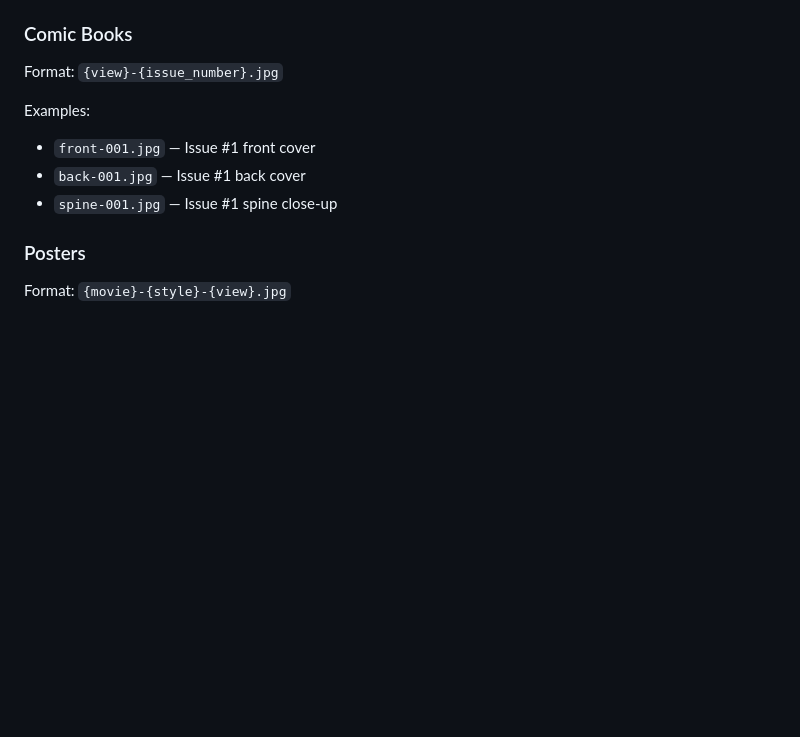
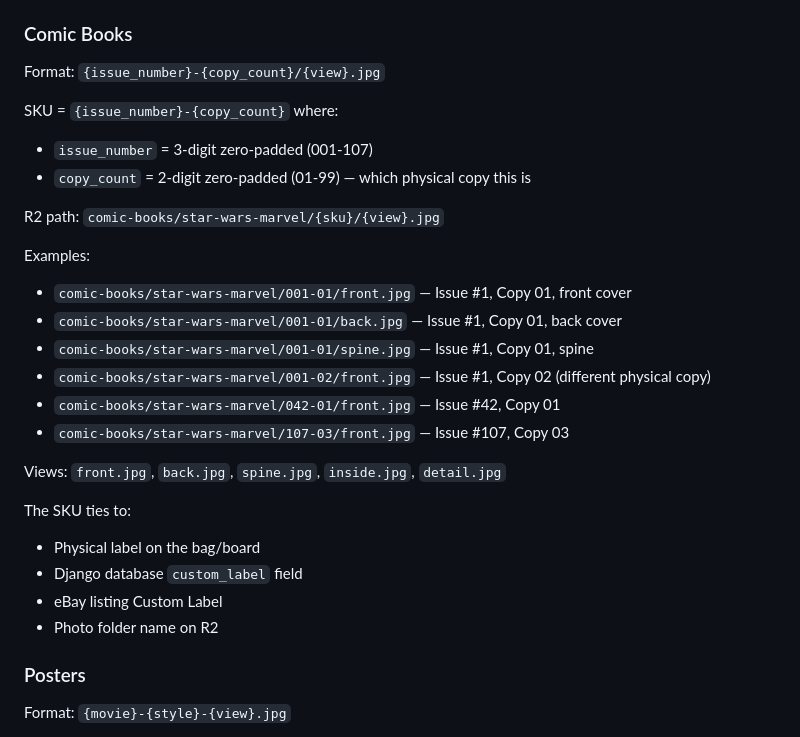
Before and after one commit to samrogers-com/sc4, a Markdown page: docs/image-pipeline-design.md, the part around the change. Drawn GitHub-style; blank space fills up the shorter version.

Commit message:
Update comic book SKU convention: {issue}-{copy}/{view}.jpg
Comic SKU format: 001-01 (issue 001, copy 01) — ties physical
label to photo folder to database to eBay listing.
Renamed existing #1 photos from flat files to 001-01/ folder.
Updated image-pipeline-design.md and r2-tools-reference.md.

Co-Authored-By: Claude Opus 4.6 (1M context) <noreply@anthropic.com>

```diff
--- a/docs/image-pipeline-design.md
+++ b/docs/image-pipeline-design.md
@@ -72,12 +72,29 @@ Examples:
 - `stickers-120-p01.jpg` — SKU 120, sticker set, photo 1
 
 ### Comic Books
-Format: `{view}-{issue_number}.jpg`
+Format: `{issue_number}-{copy_count}/{view}.jpg`
+
+SKU = `{issue_number}-{copy_count}` where:
+- `issue_number` = 3-digit zero-padded (001-107)
+- `copy_count` = 2-digit zero-padded (01-99) — which physical copy this is
+
+R2 path: `comic-books/star-wars-marvel/{sku}/{view}.jpg`
 
 Examples:
-- `front-001.jpg` — Issue #1 front cover
-- `back-001.jpg` — Issue #1 back cover
-- `spine-001.jpg` — Issue #1 spine close-up
+- `comic-books/star-wars-marvel/001-01/front.jpg` — Issue #1, Copy 01, front cover
+- `comic-books/star-wars-marvel/001-01/back.jpg` — Issue #1, Copy 01, back cover
+- `comic-books/star-wars-marvel/001-01/spine.jpg` — Issue #1, Copy 01, spine
+- `comic-books/star-wars-marvel/001-02/front.jpg` — Issue #1, Copy 02 (different physical copy)
+- `comic-books/star-wars-marvel/042-01/front.jpg` — Issue #42, Copy 01
+- `comic-books/star-wars-marvel/107-03/front.jpg` — Issue #107, Copy 03
+
+Views: `front.jpg`, `back.jpg`, `spine.jpg`, `inside.jpg`, `detail.jpg`
+
+The SKU ties to:
+- Physical label on the bag/board
+- Django database `custom_label` field
+- eBay listing Custom Label
+- Photo folder name on R2
 
 ### Posters
 Format: `{movie}-{style}-{view}.jpg`
```
Also changed, not shown: docs/r2-tools-reference.md (+5 -3 lines).
